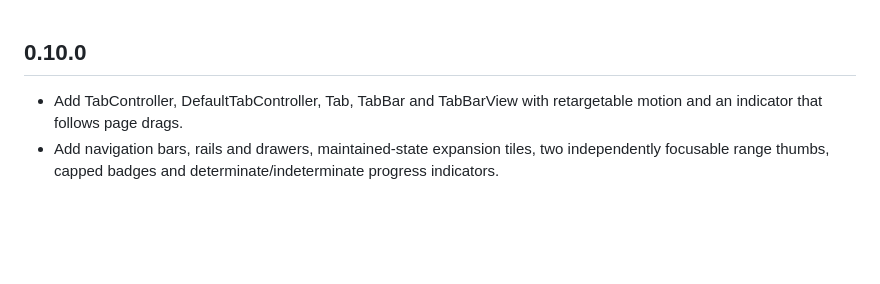
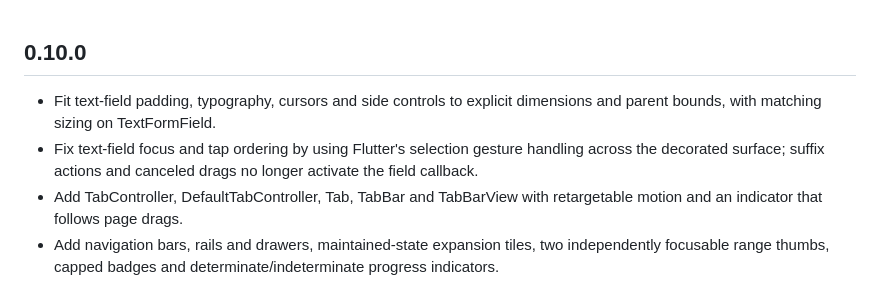
Before and after one commit to Miso-0/neutral_ui, a Markdown page: CHANGELOG.md, the part around the change. Drawn GitHub-style; blank space fills up the shorter version.

```diff
--- a/CHANGELOG.md
+++ b/CHANGELOG.md
@@ -1,5 +1,7 @@
 ## 0.10.0
 
+- Fit text-field padding, typography, cursors and side controls to explicit dimensions and parent bounds, with matching sizing on TextFormField.
+- Fix text-field focus and tap ordering by using Flutter's selection gesture handling across the decorated surface; suffix actions and canceled drags no longer activate the field callback.
 - Add TabController, DefaultTabController, Tab, TabBar and TabBarView with retargetable motion and an indicator that follows page drags.
 - Add navigation bars, rails and drawers, maintained-state expansion tiles, two independently focusable range thumbs, capped badges and determinate/indeterminate progress indicators.
 - Extend the themed gallery with navigation, range, progress, RTL and reduced-motion examples.
```
Also changed, not shown: README.md (+5 -3 lines), artifacts/verification.md (+24 -14 lines), artifacts/text-field-sizes-preview.png (added), artifacts/web-input-chrome-preview.png (added), 14 other files.
